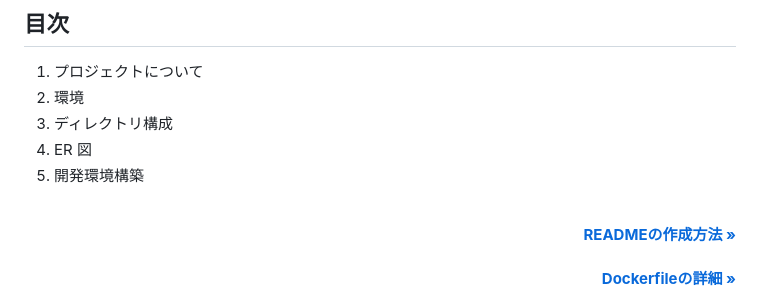
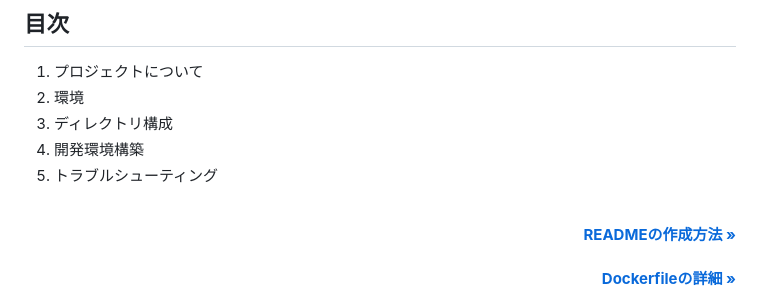
Before and after one commit to shun198/drf-practice, a Markdown page: README.md, the part around the change. GitHub-like rendering.

Commit message:
👍 update readme

```diff
--- a/README.md
+++ b/README.md
@@ -23,8 +23,8 @@
 1. プロジェクトについて
 2. 環境
 3. ディレクトリ構成
-4. ER 図
-5. 開発環境構築
+4. 開発環境構築
+5. トラブルシューティング
 
 <!-- READMEの作成方法のesaのリンク -->
 <br />
```
